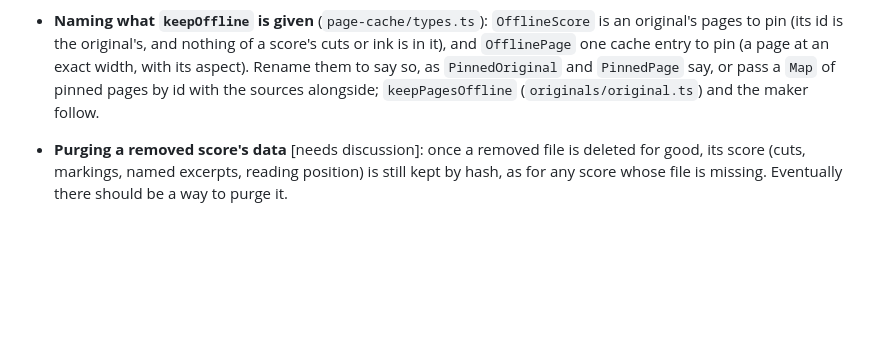
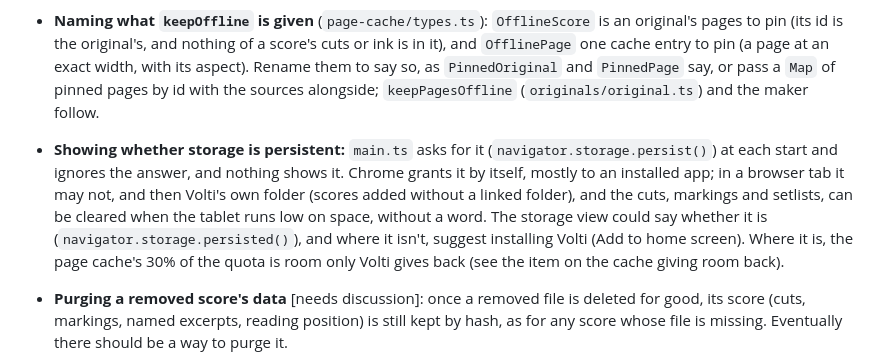
Before and after one commit to goodgriefgnome/volti, a Markdown page: TODO.md, the part around the change. Drawn GitHub-style; blank space fills up the shorter version.

Commit message:
TODO: show in the storage view whether storage is persistent
Co-Authored-By: Claude Opus 5.5 <noreply@anthropic.com>
Claude-Session: https://claude.ai/code/session_01Q7hcTtqUsQkYRTWALQ6WjU

```diff
--- a/TODO.md
+++ b/TODO.md
@@ -167,6 +167,14 @@ Things to try on the tablet.
   it), and `OfflinePage` one cache entry to pin (a page at an exact width, with its aspect). Rename
   them to say so, as `PinnedOriginal` and `PinnedPage` say, or pass a `Map` of pinned pages by id
   with the sources alongside; `keepPagesOffline` (`originals/original.ts`) and the maker follow.
+- **Showing whether storage is persistent:** `main.ts` asks for it (`navigator.storage.persist()`)
+  at each start and ignores the answer, and nothing shows it. Chrome grants it by itself, mostly
+  to an installed app; in a browser tab it may not, and then Volti's own folder (scores added
+  without a linked folder), and the cuts, markings and setlists, can be cleared when the tablet
+  runs low on space, without a word. The storage view could say whether it is
+  (`navigator.storage.persisted()`), and where it isn't, suggest installing Volti (Add to home
+  screen). Where it is, the page cache's 30% of the quota is room only Volti gives back (see the
+  item on the cache giving room back).
 - **Purging a removed score's data** [needs discussion]: once a removed file is deleted for good,
   its score (cuts, markings, named excerpts, reading position) is still kept by hash, as for any
   score whose file is missing. Eventually there should be a way to purge it.
```
